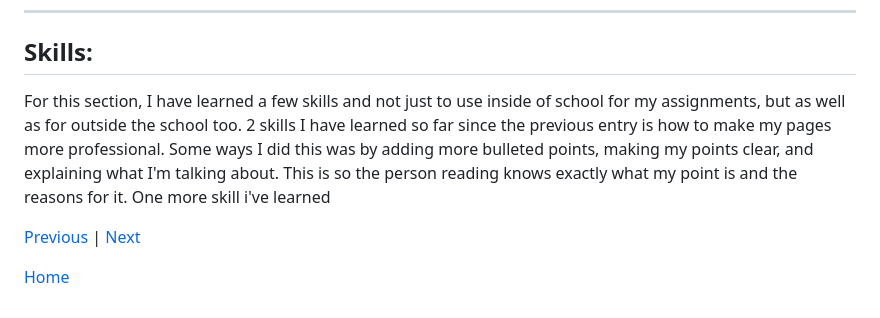
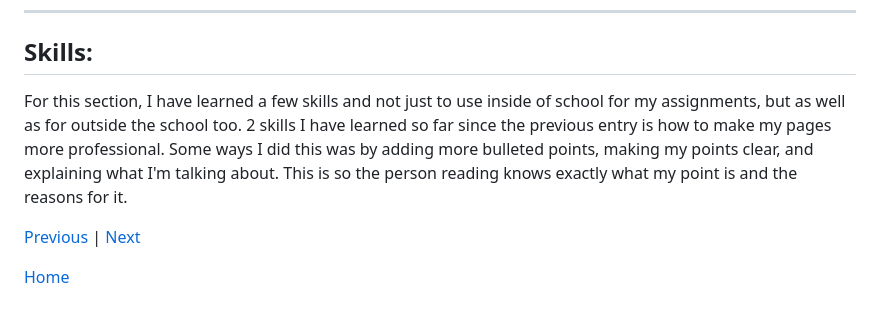
Before and after one commit to lilye6368/sep10-freedom-project, a Markdown page: blog/entry03.md, the part around the change. Rendered like a GitHub page.

```diff
--- a/blog/entry03.md
+++ b/blog/entry03.md
@@ -40,7 +40,7 @@ The sources i've used for my other section and why I used them
 
 ## Skills:
 
-For this section, I have learned a few skills and not just to use inside of school for my assignments, but as well as for outside the school too. 2 skills I have learned so far since the previous entry is how to make my pages more professional. Some ways I did this was by adding more bulleted points, making my points clear, and explaining what I'm talking about. This is so the person reading knows exactly what my point is and the reasons for it. One more skill i've learned
+For this section, I have learned a few skills and not just to use inside of school for my assignments, but as well as for outside the school too. 2 skills I have learned so far since the previous entry is how to make my pages more professional. Some ways I did this was by adding more bulleted points, making my points clear, and explaining what I'm talking about. This is so the person reading knows exactly what my point is and the reasons for it.
 
 
 
```
